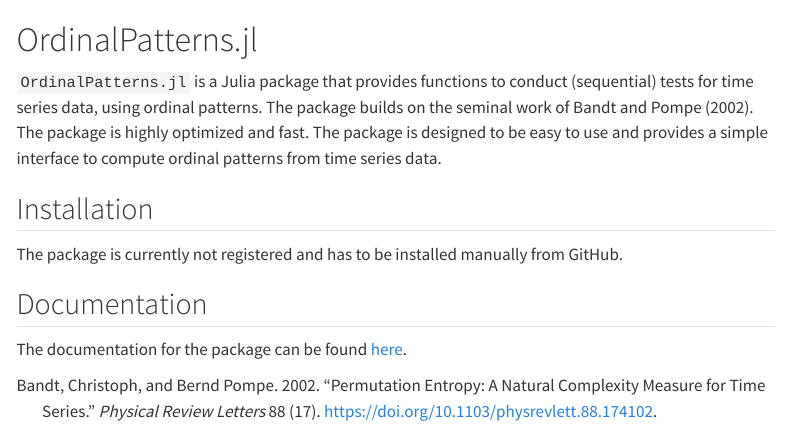
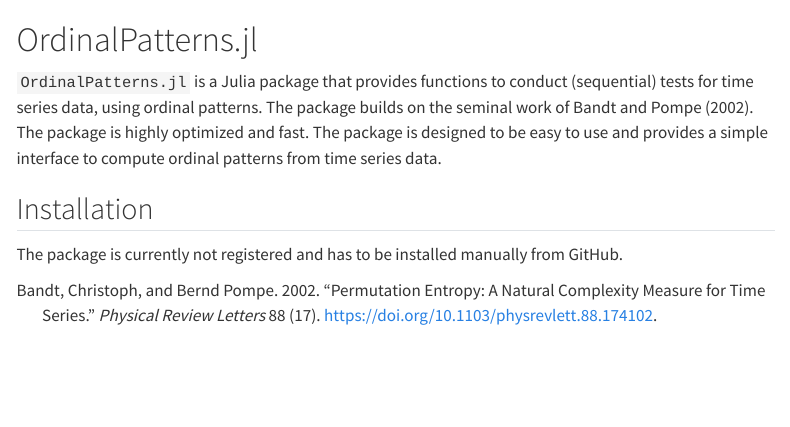
Before and after one commit to AdaemmerP/StatsOP.jl, a Quarto document (docs/index.qmd): the page in a window 1100 px wide, from its top. Rendered offline with R 4.5, knitr and Pandoc in place of Quarto, with nearby package versions; menus at the side of the page are left out.

Commit message:
udpate package

```diff
--- a/docs/index.qmd
+++ b/docs/index.qmd
@@ -12,7 +12,3 @@
 ## Installation
 
 The package is currently not registered and has to be installed manually from GitHub.
-
-## Documentation
-
-The documentation for the package can be found [here](https://adaemmerp.github.io/OrdinalPatterns.jl).
```
Also changed, not shown: docs/_quarto.yml, 9 other files.
